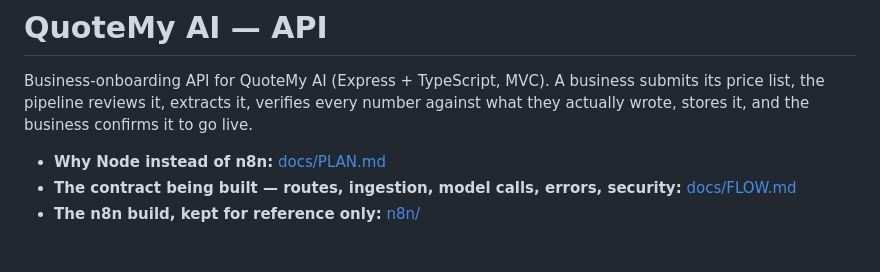
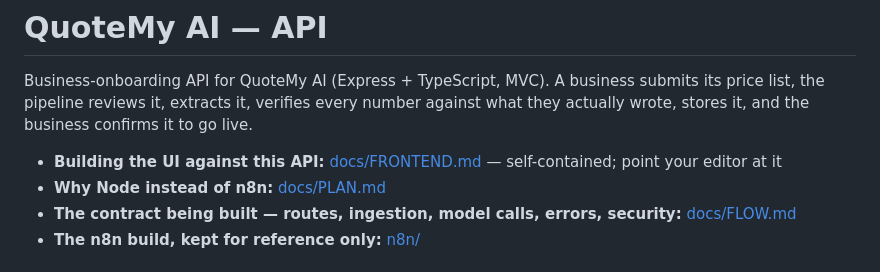
Before and after one commit to saad4262/QuoteMy-AI, a Markdown page: README.md, the part around the change. GitHub-like rendering.

```diff
--- a/README.md
+++ b/README.md
@@ -4,6 +4,7 @@ Business-onboarding API for QuoteMy AI (Express + TypeScript, MVC). A business s
 list, the pipeline reviews it, extracts it, verifies every number against what they actually wrote,
 stores it, and the business confirms it to go live.
 
+- **Building the UI against this API:** [docs/FRONTEND.md](docs/FRONTEND.md) — self-contained; point your editor at it
 - **Why Node instead of n8n:** [docs/PLAN.md](docs/PLAN.md)
 - **The contract being built — routes, ingestion, model calls, errors, security:** [docs/FLOW.md](docs/FLOW.md)
 - **The n8n build, kept for reference only:** [n8n/](n8n/)
```
Also changed, not shown: docs/FRONTEND.md (added, +560 -0 lines).
